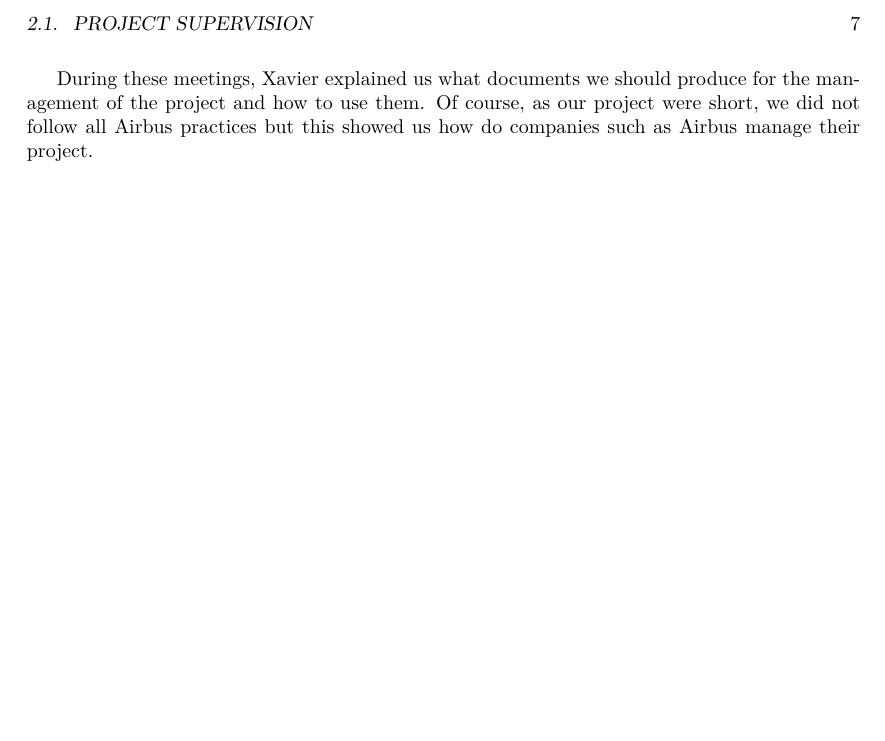
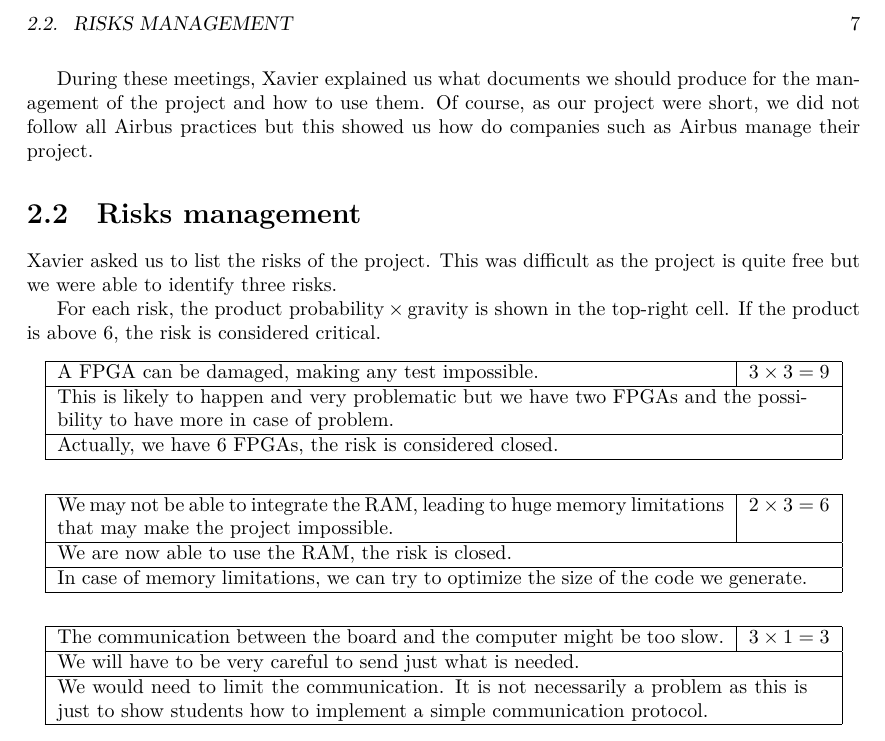
Before and after one commit to mcarton/CRAPS-Kernel, a LaTeX thesis (ProjectManagement/FinalReport.tex): part of page 7 of 14, cut at the place of the change, the shorter picture padded with empty space. Compiled offline with XeLaTeX.

Commit message:
Copy the risk management section in final report

```diff
--- a/ProjectManagement/FinalReport.tex
+++ b/ProjectManagement/FinalReport.tex
@@ -127,6 +142,43 @@
       as our project were short, we did not follow all Airbus practices but this
       showed us how do companies such as Airbus manage their project.
 
+      \section{Risks management}
+        Xavier asked us to list the risks of the project. This was difficult as
+        the project is quite free but we were able to identify three risks.
+
+        For each risk, the product $\text{probability} \times \text{gravity}$ is
+        shown in the top-right cell. If the product is above 6, the risk is
+        considered critical.
+
+        \risk{3 \times 3 = 9}{
+          A FPGA can be damaged, making any test impossible.
+        }{
+          This is likely to happen and very problematic but we have two FPGAs
+          and the possibility to have more in case of problem.
+        }{
+          Actually, we have 6 FPGAs, the risk is considered closed.
+        }
+
+        \risk{2 \times 3 = 6}{
+          We may not be able to integrate the RAM, leading to huge memory
+          limitations that may make the project impossible.
+        }{
+          We are now able to use the RAM, the risk is closed.
+        }{
+          In case of memory limitations, we can try to optimize the size of the
+          code we generate.
+        }
+
+        \risk{3 \times 1 = 3}{
+          The communication between the board and the computer might be too slow.
+        }{
+          We will have to be very careful to send just what is needed.
+        }{
+          We would need to limit the communication. It is not necessarily a problem
+          as this is just to show students how to implement a simple communication
+          protocol.
+        }
+
   \chapter{Specification phase}
     We planned a meeting with the client the first day of the project. He
     explained us what he wanted us to do and that the project was very flexible.
```
Also changed, not shown: ProjectManagement/FinalReport.tex (15 more changed lines).
